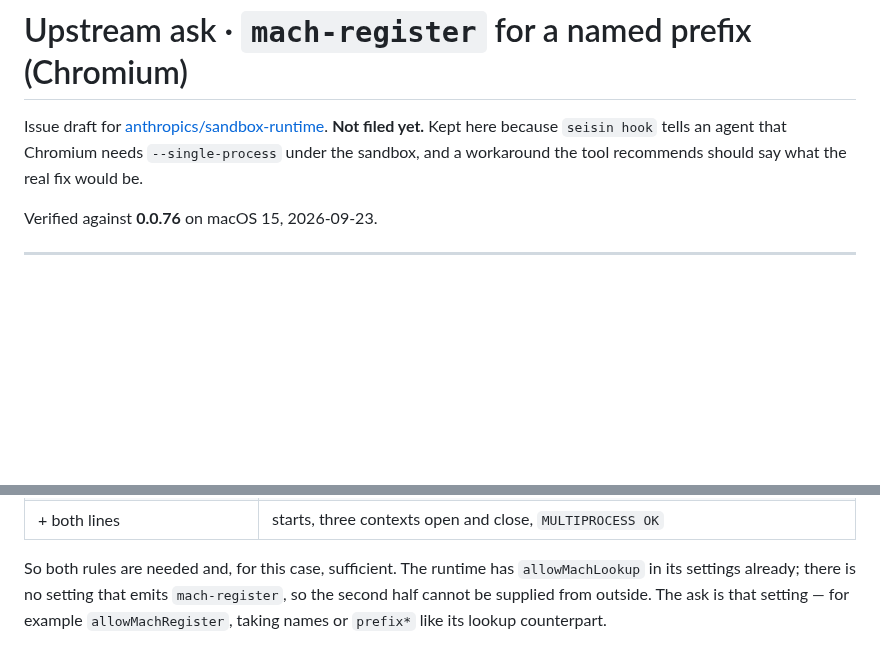
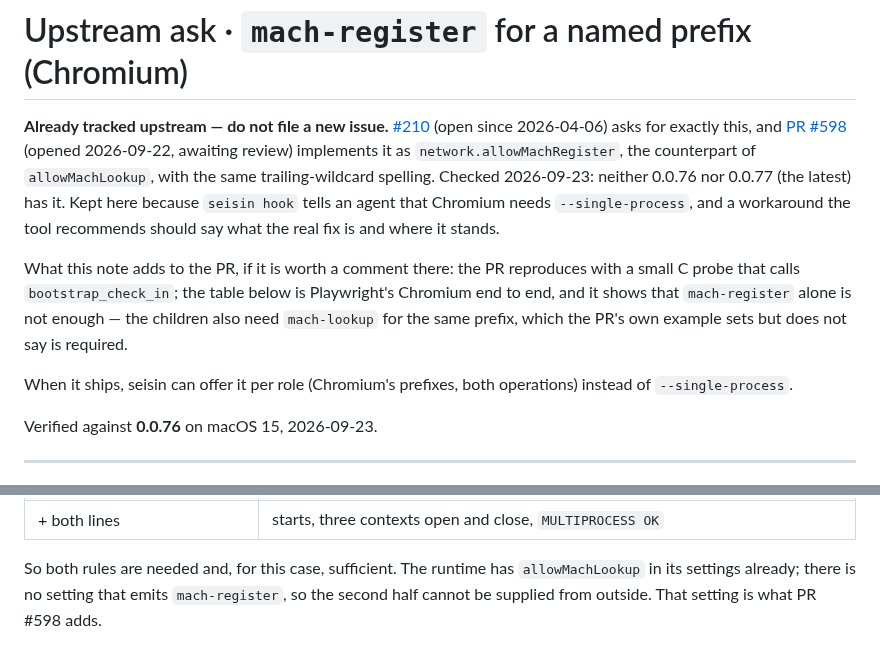
Before and after one commit to carlostapiacl/seisin, a Markdown page: docs/upstream/mach-register.md, 2 parts joined by grey strips. Rendered like a GitHub page; blank space fills up the shorter version.

Commit message:
upstream mach-register: ya existe (#210, PR #598); la nota queda como medicion de apoyo, no pedido nuevo

```diff
--- a/docs/upstream/mach-register.md
+++ b/docs/upstream/mach-register.md
@@ -1,5 +1,18 @@
 # Upstream ask · `mach-register` for a named prefix (Chromium)
 
-Issue draft for [anthropics/sandbox-runtime][repo]. **Not filed yet.** Kept here because
-`seisin hook` tells an agent that Chromium needs `--single-process` under the sandbox, and a
-workaround the tool recommends should say what the real fix would be.
+**Already tracked upstream — do not file a new issue.**
+[#210][210] (open since 2026-04-06) asks for exactly this, and [PR #598][598] (opened
+2026-09-22, awaiting review) implements it as `network.allowMachRegister`, the counterpart of
+`allowMachLookup`, with the same trailing-wildcard spelling. Checked 2026-09-23: neither 0.0.76
+nor 0.0.77 (the latest) has it. Kept here because `seisin hook` tells an agent that Chromium
+needs `--single-process`, and a workaround the tool recommends should say what the real fix is
+and where it stands.
+
+What this note adds to the PR, if it is worth a comment there: the PR reproduces with a small C
+probe that calls `bootstrap_check_in`; the table below is Playwright's Chromium end to end, and
+it shows that `mach-register` alone is not enough — the children also need `mach-lookup` for
+the same prefix, which the PR's own example sets but does not say is required.
+
+When it ships, seisin can offer it per role (Chromium's prefixes, both operations) instead of
+`--single-process`.
+
@@ -75,5 +90,4 @@ with its defaults (multi-process), three contexts in a row:
 
 So both rules are needed and, for this case, sufficient. The runtime has `allowMachLookup` in
 its settings already; there is no setting that emits `mach-register`, so the second half cannot
-be supplied from outside. The ask is that setting — for example `allowMachRegister`, taking
-names or `prefix*` like its lookup counterpart.
+be supplied from outside. That setting is what PR #598 adds.
```
Also changed, not shown: other parts of docs/upstream/mach-register.md (+2 -0 lines), CHANGELOG.md (+2 -1 lines).
